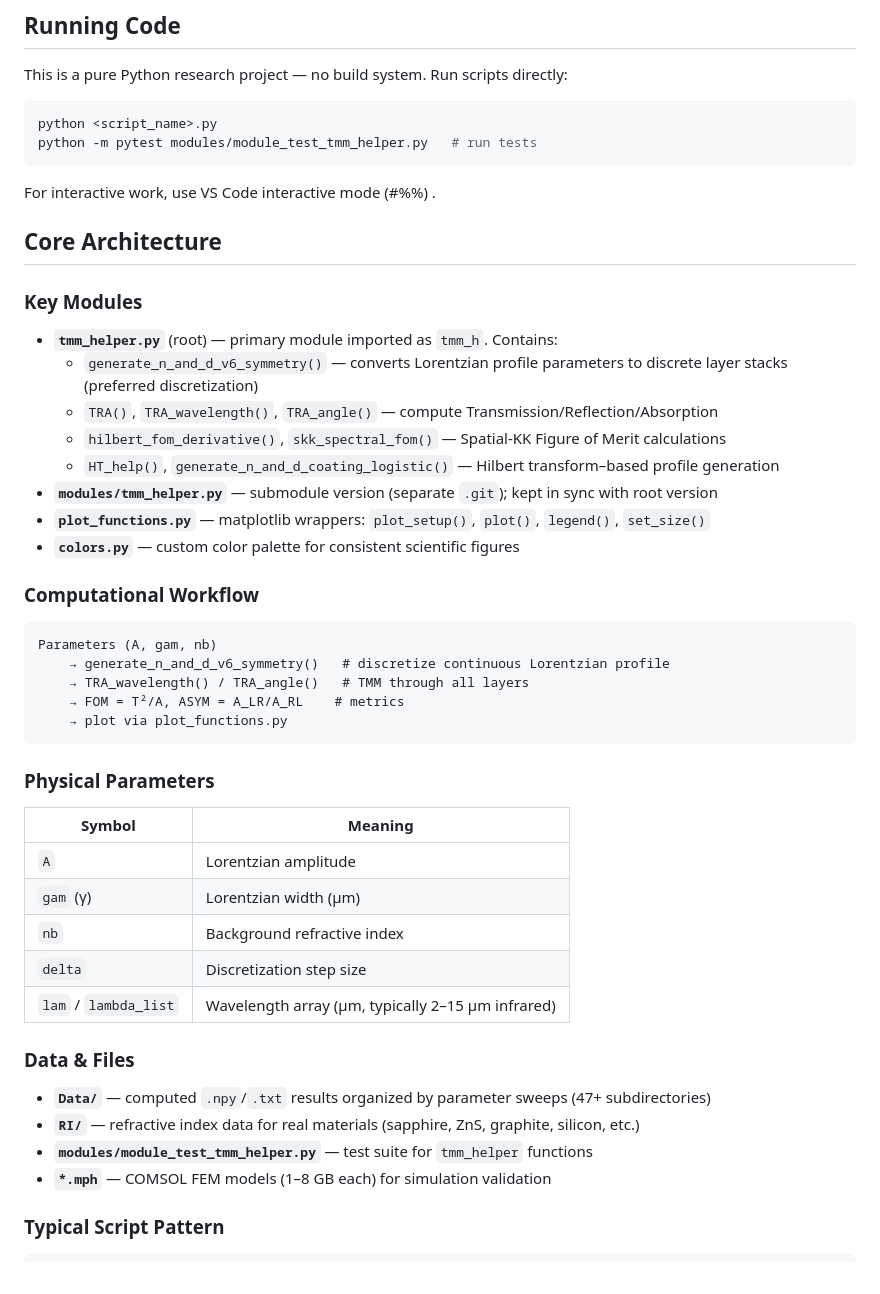
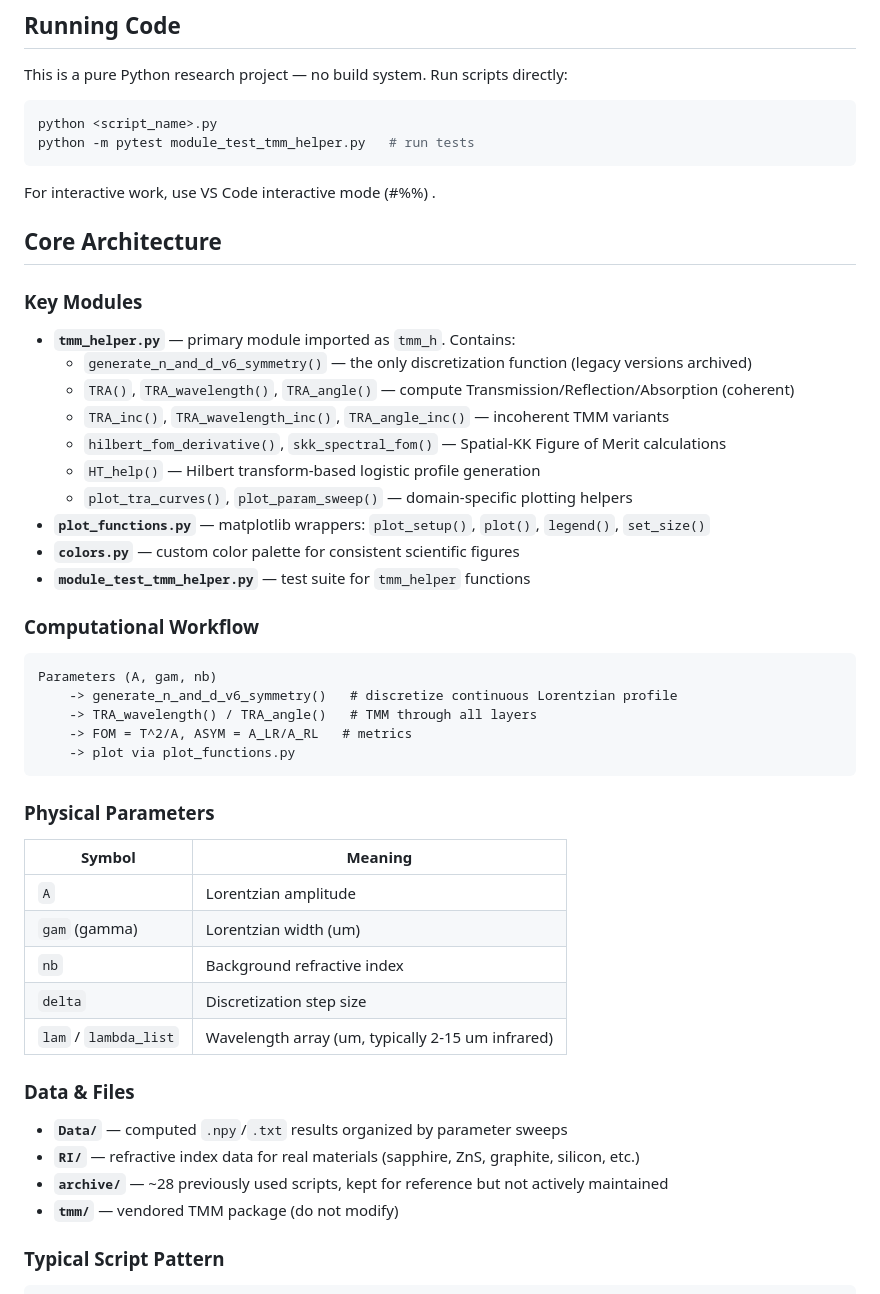
Before and after one commit to 1kunal1997/Spatial-Kramers-Kronig, a Markdown page: CLAUDE.md, the part around one of its changes. Drawn GitHub-style.

````diff
--- a/CLAUDE.md
+++ b/CLAUDE.md
@@ -14,7 +14,7 @@ This is a pure Python research project — no build system. Run scripts directly
 
 ```bash
 python <script_name>.py
-python -m pytest modules/module_test_tmm_helper.py   # run tests
+python -m pytest module_test_tmm_helper.py   # run tests
 ```
 
 For interactive work, use VS Code interactive mode (#%%) .
@@ -23,23 +23,25 @@ For interactive work, use VS Code interactive mode (#%%) .
 
 ### Key Modules
 
-- **`tmm_helper.py`** (root) — primary module imported as `tmm_h`. Contains:
-  - `generate_n_and_d_v6_symmetry()` — converts Lorentzian profile parameters to discrete layer stacks (preferred discretization)
-  - `TRA()`, `TRA_wavelength()`, `TRA_angle()` — compute Transmission/Reflection/Absorption
+- **`tmm_helper.py`** — primary module imported as `tmm_h`. Contains:
+  - `generate_n_and_d_v6_symmetry()` — the only discretization function (legacy versions archived)
+  - `TRA()`, `TRA_wavelength()`, `TRA_angle()` — compute Transmission/Reflection/Absorption (coherent)
+  - `TRA_inc()`, `TRA_wavelength_inc()`, `TRA_angle_inc()` — incoherent TMM variants
   - `hilbert_fom_derivative()`, `skk_spectral_fom()` — Spatial-KK Figure of Merit calculations
-  - `HT_help()`, `generate_n_and_d_coating_logistic()` — Hilbert transform–based profile generation
-- **`modules/tmm_helper.py`** — submodule version (separate `.git`); kept in sync with root version
+  - `HT_help()` — Hilbert transform-based logistic profile generation
+  - `plot_tra_curves()`, `plot_param_sweep()` — domain-specific plotting helpers
 - **`plot_functions.py`** — matplotlib wrappers: `plot_setup()`, `plot()`, `legend()`, `set_size()`
 - **`colors.py`** — custom color palette for consistent scientific figures
+- **`module_test_tmm_helper.py`** — test suite for `tmm_helper` functions
 
 ### Computational Workflow
 
 ```
 Parameters (A, gam, nb)
-    → generate_n_and_d_v6_symmetry()   # discretize continuous Lorentzian profile
-    → TRA_wavelength() / TRA_angle()   # TMM through all layers
-    → FOM = T²/A, ASYM = A_LR/A_RL    # metrics
-    → plot via plot_functions.py
+    -> generate_n_and_d_v6_symmetry()   # discretize continuous Lorentzian profile
+    -> TRA_wavelength() / TRA_angle()   # TMM through all layers
+    -> FOM = T^2/A, ASYM = A_LR/A_RL   # metrics
+    -> plot via plot_functions.py
 ```
 
 ### Physical Parameters
@@ -47,17 +49,17 @@ Parameters (A, gam, nb)
 | Symbol | Meaning |
 |--------|---------|
 | `A` | Lorentzian amplitude |
-| `gam` (γ) | Lorentzian width (μm) |
+| `gam` (gamma) | Lorentzian width (um) |
 | `nb` | Background refractive index |
 | `delta` | Discretization step size |
-| `lam` / `lambda_list` | Wavelength array (μm, typically 2–15 μm infrared) |
+| `lam` / `lambda_list` | Wavelength array (um, typically 2-15 um infrared) |
 
 ### Data & Files
 
-- **`Data/`** — computed `.npy`/`.txt` results organized by parameter sweeps (47+ subdirectories)
+- **`Data/`** — computed `.npy`/`.txt` results organized by parameter sweeps
 - **`RI/`** — refractive index data for real materials (sapphire, ZnS, graphite, silicon, etc.)
-- **`modules/module_test_tmm_helper.py`** — test suite for `tmm_helper` functions
-- **`*.mph`** — COMSOL FEM models (1–8 GB each) for simulation validation
+- **`archive/`** — ~28 previously used scripts, kept for reference but not actively maintained
+- **`tmm/`** — vendored TMM package (do not modify)
 
 ### Typical Script Pattern
 
````
Also changed, not shown: other parts of CLAUDE.md (+23 -7 lines).
